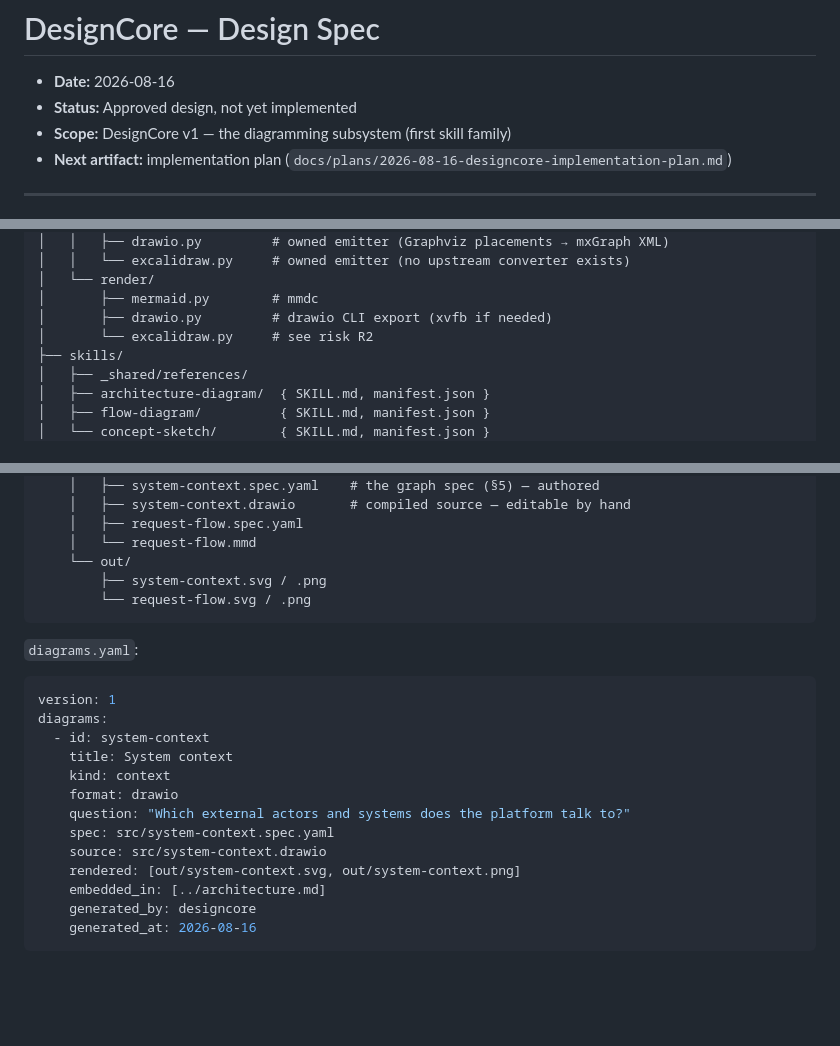
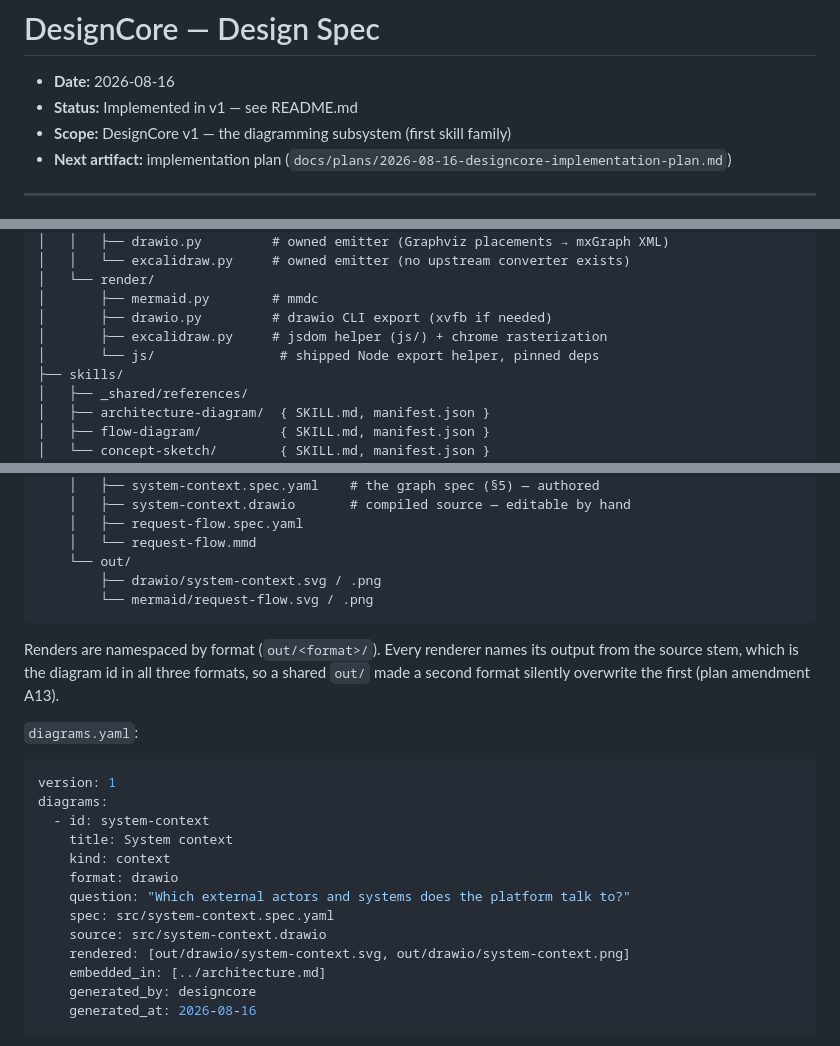
Before and after one commit to BlinkVoid/DesignCore, a Markdown page: docs/plans/2026-08-16-designcore-design.md, 3 parts joined by grey strips. Rendered like a GitHub page; blank space fills up the shorter version.

````diff
--- a/docs/plans/2026-08-16-designcore-design.md
+++ b/docs/plans/2026-08-16-designcore-design.md
@@ -1,7 +1,7 @@
 # DesignCore — Design Spec
 
 - **Date:** 2026-08-16
-- **Status:** Approved design, not yet implemented
+- **Status:** Implemented in v1 — see README.md
 - **Scope:** DesignCore v1 — the diagramming subsystem (first skill family)
 - **Next artifact:** implementation plan (`docs/plans/2026-08-16-designcore-implementation-plan.md`)
 
@@ -127,7 +127,8 @@ DesignCore/
 │   └── render/
 │       ├── mermaid.py        # mmdc
 │       ├── drawio.py         # drawio CLI export (xvfb if needed)
-│       └── excalidraw.py     # see risk R2
+│       ├── excalidraw.py     # jsdom helper (js/) + chrome rasterization
+│       └── js/                # shipped Node export helper, pinned deps
 ├── skills/
 │   ├── _shared/references/
 │   ├── architecture-diagram/  { SKILL.md, manifest.json }
@@ -246,9 +247,13 @@ docs/
     │   ├── request-flow.spec.yaml
     │   └── request-flow.mmd
     └── out/
-        ├── system-context.svg / .png
-        └── request-flow.svg / .png
+        ├── drawio/system-context.svg / .png
+        └── mermaid/request-flow.svg / .png
 ```
+
+Renders are namespaced by format (`out/<format>/`). Every renderer names its output from the
+source stem, which is the diagram id in all three formats, so a shared `out/` made a second
+format silently overwrite the first (plan amendment A13).
 
 `diagrams.yaml`:
 
@@ -262,7 +267,7 @@ diagrams:
     question: "Which external actors and systems does the platform talk to?"
     spec: src/system-context.spec.yaml
     source: src/system-context.drawio
-    rendered: [out/system-context.svg, out/system-context.png]
+    rendered: [out/drawio/system-context.svg, out/drawio/system-context.png]
     embedded_in: [../architecture.md]
     generated_by: designcore
     generated_at: 2026-08-16
````
Also changed, not shown: other parts of docs/plans/2026-08-16-designcore-design.md (+2 -2 lines), ARCHITECTURE.md (added, +67 -0 lines), README.md (added, +71 -0 lines).
